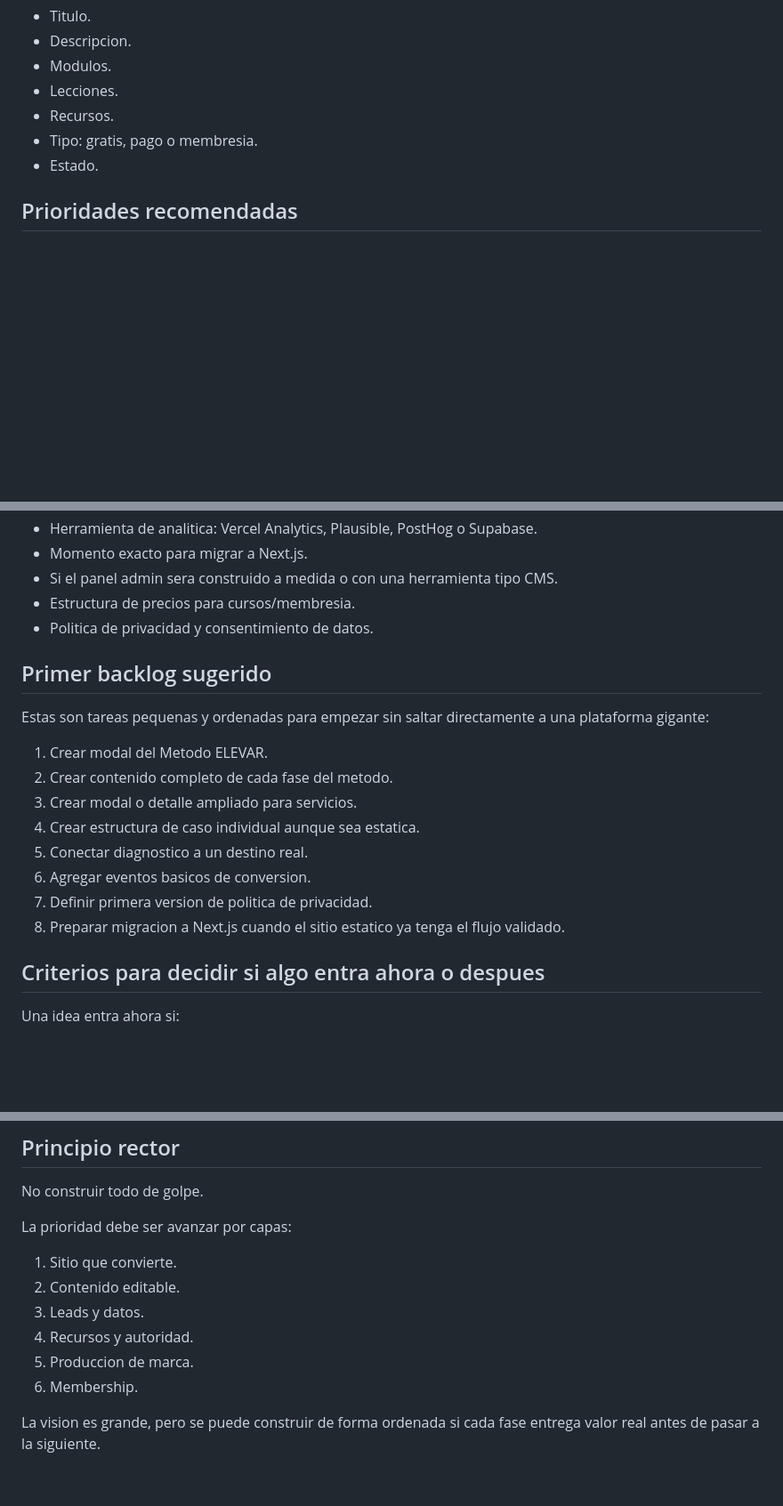
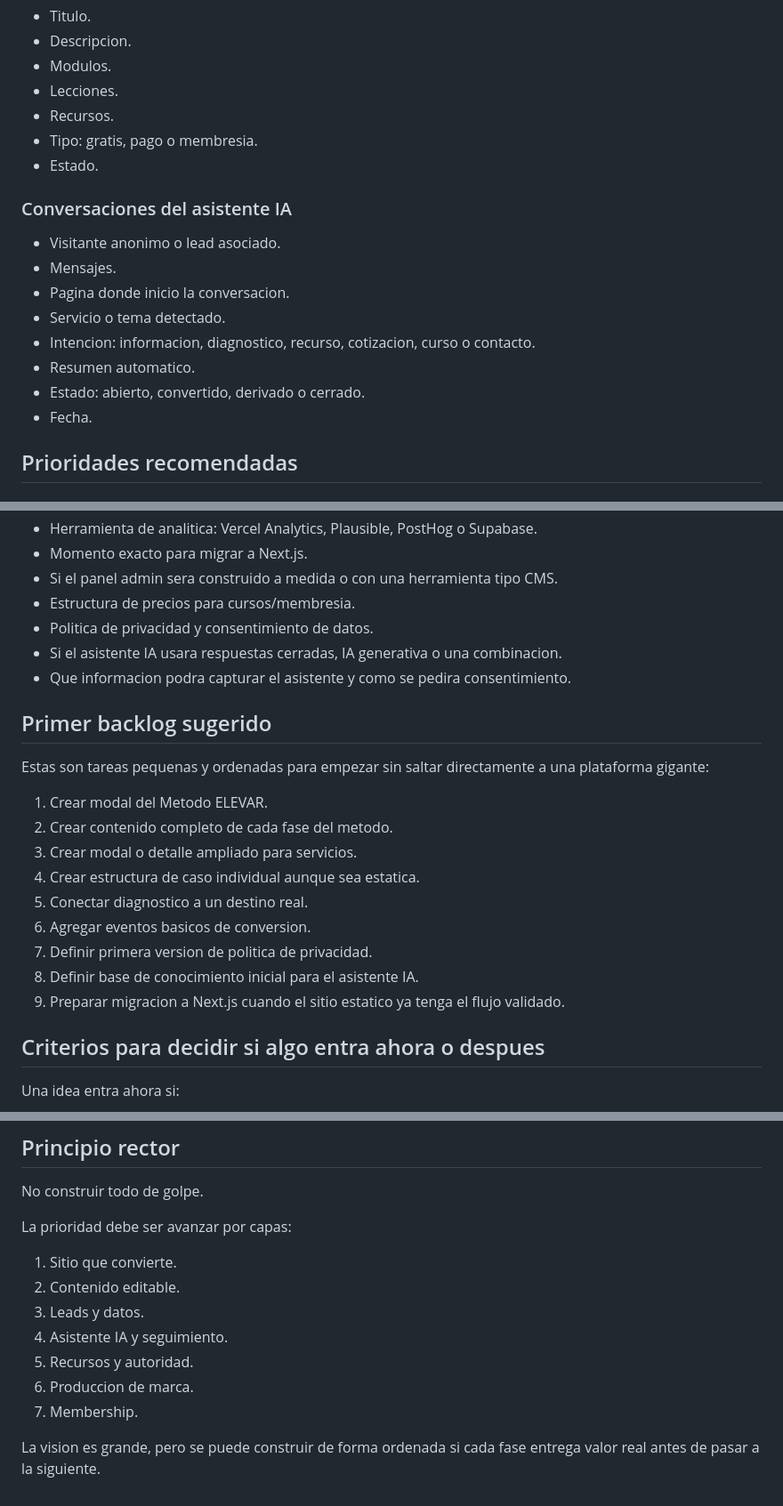
Before and after one commit to Leonardosv90/proyecto-elevium, a Markdown page: docs/vision-plataforma-elevium.md, 3 parts joined by grey strips. Shown at 89% size. Drawn GitHub-style; blank space fills up the shorter version.

```diff
--- a/docs/vision-plataforma-elevium.md
+++ b/docs/vision-plataforma-elevium.md
@@ -534,6 +605,17 @@ Cuando el proyecto migre a una plataforma dinamica, estas serian las primeras en
 - Tipo: gratis, pago o membresia.
 - Estado.
 
+### Conversaciones del asistente IA
+
+- Visitante anonimo o lead asociado.
+- Mensajes.
+- Pagina donde inicio la conversacion.
+- Servicio o tema detectado.
+- Intencion: informacion, diagnostico, recurso, cotizacion, curso o contacto.
+- Resumen automatico.
+- Estado: abierto, convertido, derivado o cerrado.
+- Fecha.
+
 ## Prioridades recomendadas
 
 ### Prioridad 1 - Conversion del sitio actual
@@ -759,6 +871,8 @@ Estas decisiones no deben resolverse todas de inmediato, pero si conviene tenerl
 - Si el panel admin sera construido a medida o con una herramienta tipo CMS.
 - Estructura de precios para cursos/membresia.
 - Politica de privacidad y consentimiento de datos.
+- Si el asistente IA usara respuestas cerradas, IA generativa o una combinacion.
+- Que informacion podra capturar el asistente y como se pedira consentimiento.
 
 ## Primer backlog sugerido
 
@@ -771,7 +885,8 @@ Estas son tareas pequenas y ordenadas para empezar sin saltar directamente a una
 5. Conectar diagnostico a un destino real.
 6. Agregar eventos basicos de conversion.
 7. Definir primera version de politica de privacidad.
-8. Preparar migracion a Next.js cuando el sitio estatico ya tenga el flujo validado.
+8. Definir base de conocimiento inicial para el asistente IA.
+9. Preparar migracion a Next.js cuando el sitio estatico ya tenga el flujo validado.
 
 ## Criterios para decidir si algo entra ahora o despues
 
@@ -800,8 +915,9 @@ La prioridad debe ser avanzar por capas:
 1. Sitio que convierte.
 2. Contenido editable.
 3. Leads y datos.
-4. Recursos y autoridad.
-5. Produccion de marca.
-6. Membership.
+4. Asistente IA y seguimiento.
+5. Recursos y autoridad.
+6. Produccion de marca.
+7. Membership.
 
 La vision es grande, pero se puede construir de forma ordenada si cada fase entrega valor real antes de pasar a la siguiente.
```
Also changed, not shown: other parts of docs/vision-plataforma-elevium.md (+104 -3 lines).
